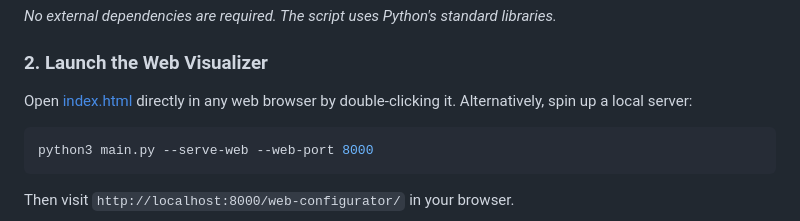
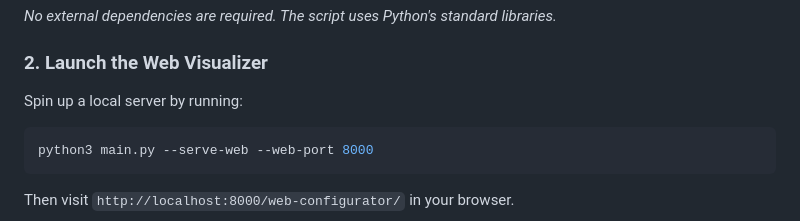
Before and after one commit to markusressel/nasa-climate-spiral-tower, a Markdown page: README.md, the part around the change. Rendered like a GitHub page.

Commit message:
fix launch docs, we need the python backend

````diff
--- a/README.md
+++ b/README.md
@@ -45,8 +45,7 @@ python3 main.py
 
 ### 2. Launch the Web Visualizer
 
-Open [index.html](web-configurator/index.html) directly in any web browser by double-clicking it.
-Alternatively, spin up a local server:
+Spin up a local server by running:
 
 ```bash
 python3 main.py --serve-web --web-port 8000
````
